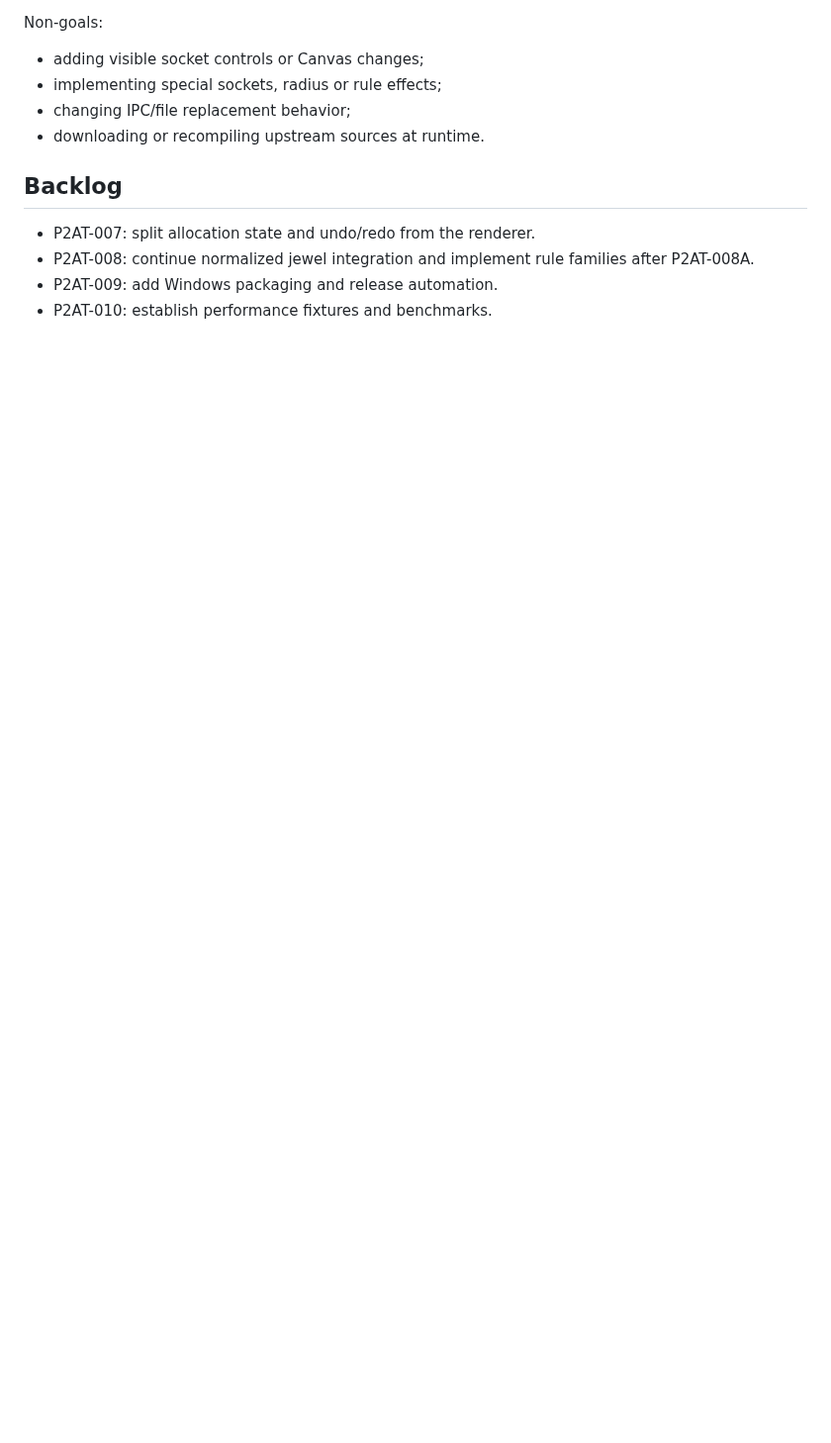
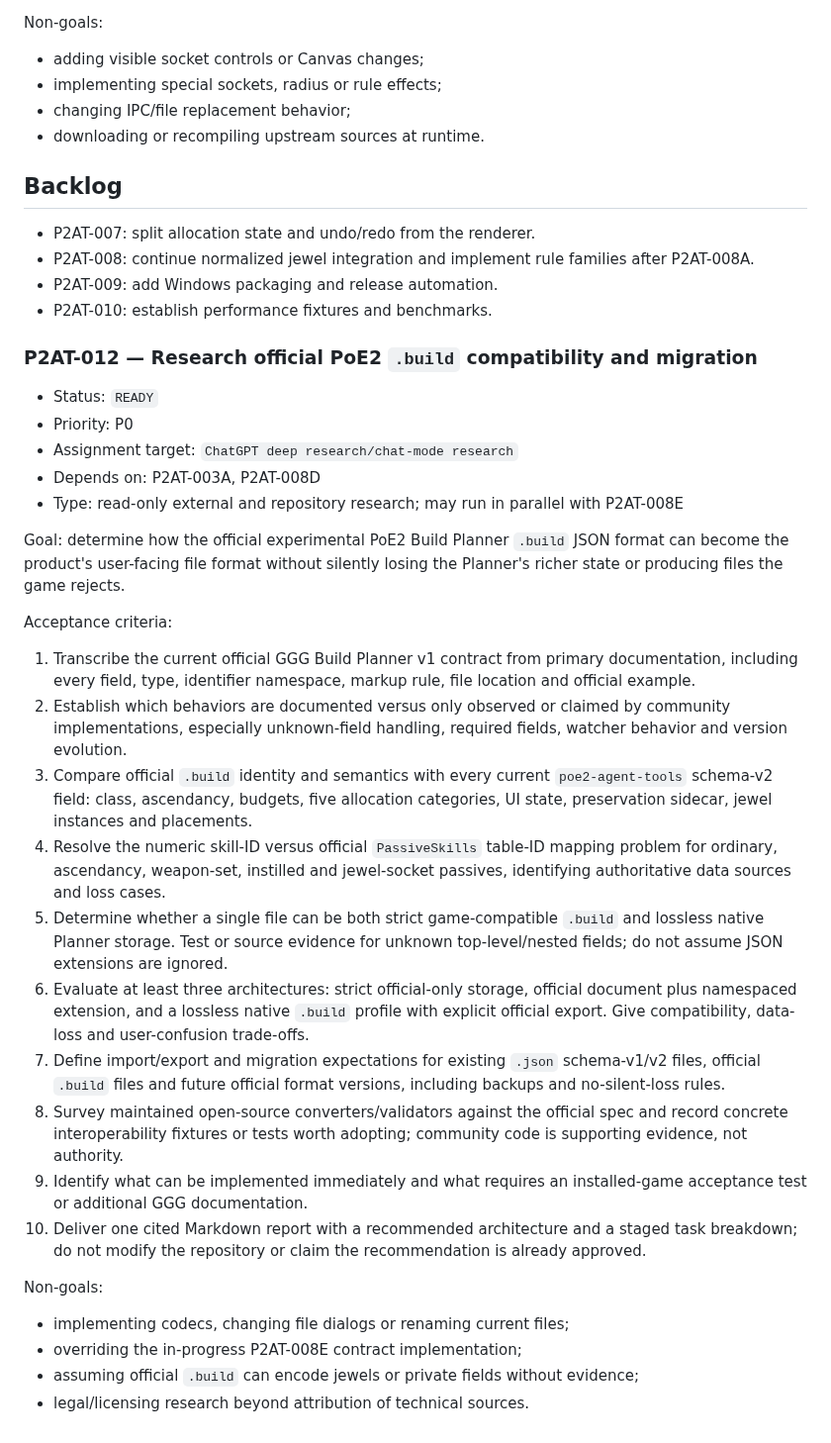
Before and after one commit to bibilabu-bot/poe2-agent-tools, a Markdown page: docs/TASKS.md, the part around the change. Shown at 99% size. Drawn GitHub-style; blank space fills up the shorter version.

Commit message:
docs(tasks): queue official dot-build research

```diff
--- a/docs/TASKS.md
+++ b/docs/TASKS.md
@@ -528,3 +528,33 @@ Non-goals:
 - P2AT-008: continue normalized jewel integration and implement rule families after P2AT-008A.
 - P2AT-009: add Windows packaging and release automation.
 - P2AT-010: establish performance fixtures and benchmarks.
+
+### P2AT-012 — Research official PoE2 `.build` compatibility and migration
+
+- Status: `READY`
+- Priority: P0
+- Assignment target: `ChatGPT deep research/chat-mode research`
+- Depends on: P2AT-003A, P2AT-008D
+- Type: read-only external and repository research; may run in parallel with P2AT-008E
+
+Goal: determine how the official experimental PoE2 Build Planner `.build` JSON format can become the product's user-facing file format without silently losing the Planner's richer state or producing files the game rejects.
+
+Acceptance criteria:
+
+1. Transcribe the current official GGG Build Planner v1 contract from primary documentation, including every field, type, identifier namespace, markup rule, file location and official example.
+2. Establish which behaviors are documented versus only observed or claimed by community implementations, especially unknown-field handling, required fields, watcher behavior and version evolution.
+3. Compare official `.build` identity and semantics with every current `poe2-agent-tools` schema-v2 field: class, ascendancy, budgets, five allocation categories, UI state, preservation sidecar, jewel instances and placements.
+4. Resolve the numeric skill-ID versus official `PassiveSkills` table-ID mapping problem for ordinary, ascendancy, weapon-set, instilled and jewel-socket passives, identifying authoritative data sources and loss cases.
+5. Determine whether a single file can be both strict game-compatible `.build` and lossless native Planner storage. Test or source evidence for unknown top-level/nested fields; do not assume JSON extensions are ignored.
+6. Evaluate at least three architectures: strict official-only storage, official document plus namespaced extension, and a lossless native `.build` profile with explicit official export. Give compatibility, data-loss and user-confusion trade-offs.
+7. Define import/export and migration expectations for existing `.json` schema-v1/v2 files, official `.build` files and future official format versions, including backups and no-silent-loss rules.
+8. Survey maintained open-source converters/validators against the official spec and record concrete interoperability fixtures or tests worth adopting; community code is supporting evidence, not authority.
+9. Identify what can be implemented immediately and what requires an installed-game acceptance test or additional GGG documentation.
+10. Deliver one cited Markdown report with a recommended architecture and a staged task breakdown; do not modify the repository or claim the recommendation is already approved.
+
+Non-goals:
+
+- implementing codecs, changing file dialogs or renaming current files;
+- overriding the in-progress P2AT-008E contract implementation;
+- assuming official `.build` can encode jewels or private fields without evidence;
+- legal/licensing research beyond attribution of technical sources.
```
Also changed, not shown: docs/PROJECT_STATUS.md (+1 -0 lines).
